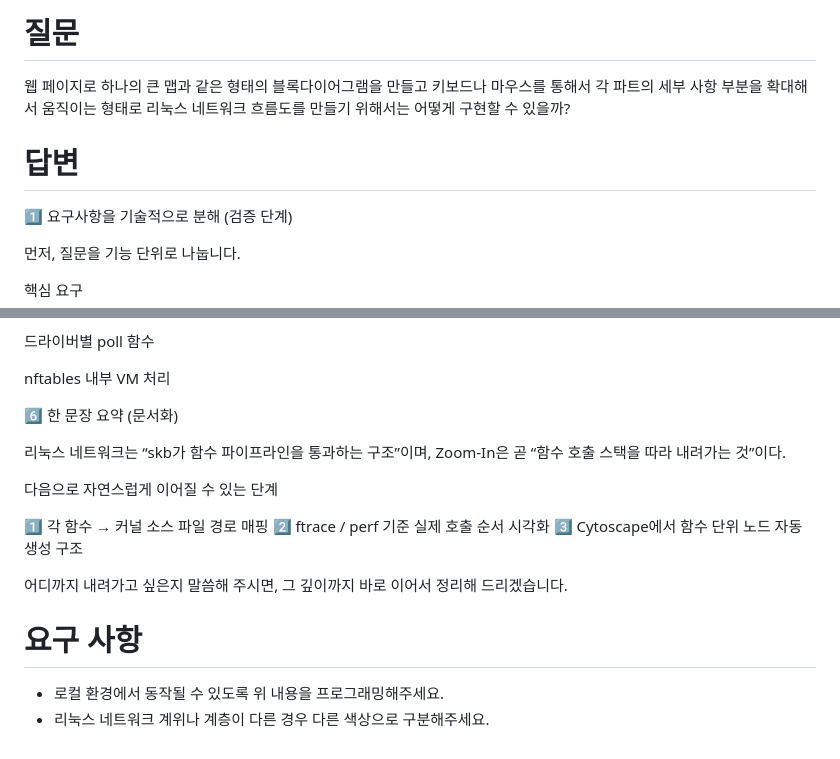
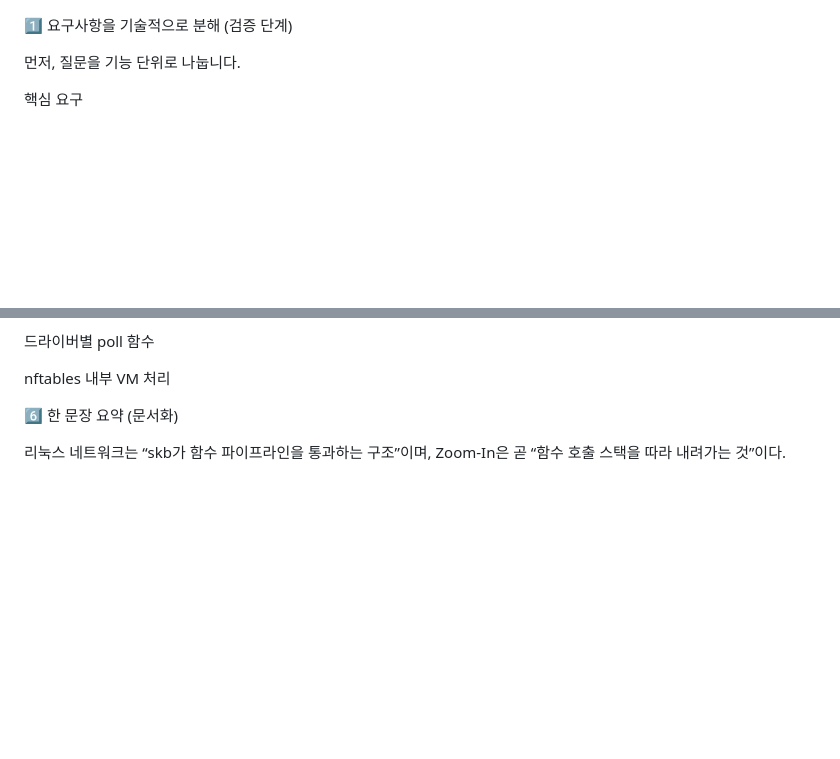
Before and after one commit to naxreo/linux-network-tuto2, a Markdown page: PROTO.md, 2 parts joined by grey strips. Rendered like a GitHub page; blank space fills up the shorter version.

Commit message:
md 파일 수정

```diff
--- a/PROTO.md
+++ b/PROTO.md
@@ -1,9 +1,3 @@
-# 질문
-
-웹 페이지로 하나의 큰 맵과 같은 형태의 블록다이어그램을 만들고 키보드나 마우스를 통해서 각 파트의 세부 사항 부분을 확대해서 움직이는 형태로 리눅스 네트워크 흐름도를 만들기 위해서는 어떻게 구현할 수 있을까?
-
-# 답변
-
 1️⃣ 요구사항을 기술적으로 분해 (검증 단계)
 
 먼저, 질문을 기능 단위로 나눕니다.
@@ -1268,16 +1262,3 @@ nftables 내부 VM 처리
 
 리눅스 네트워크는 “skb가 함수 파이프라인을 통과하는 구조”이며,
 Zoom-In은 곧 “함수 호출 스택을 따라 내려가는 것”이다.
-
-다음으로 자연스럽게 이어질 수 있는 단계
-
-1️⃣ 각 함수 → 커널 소스 파일 경로 매핑
-2️⃣ ftrace / perf 기준 실제 호출 순서 시각화
-3️⃣ Cytoscape에서 함수 단위 노드 자동 생성 구조
-
-어디까지 내려가고 싶은지 말씀해 주시면, 그 깊이까지 바로 이어서 정리해 드리겠습니다.
-
-# 요구 사항
-
-- 로컬 환경에서 동작될 수 있도록 위 내용을 프로그래밍해주세요.
-- 리눅스 네트워크 계위나 계층이 다른 경우 다른 색상으로 구분해주세요.
```
Also changed, not shown: socket-cate.md (+0 -12 lines).
